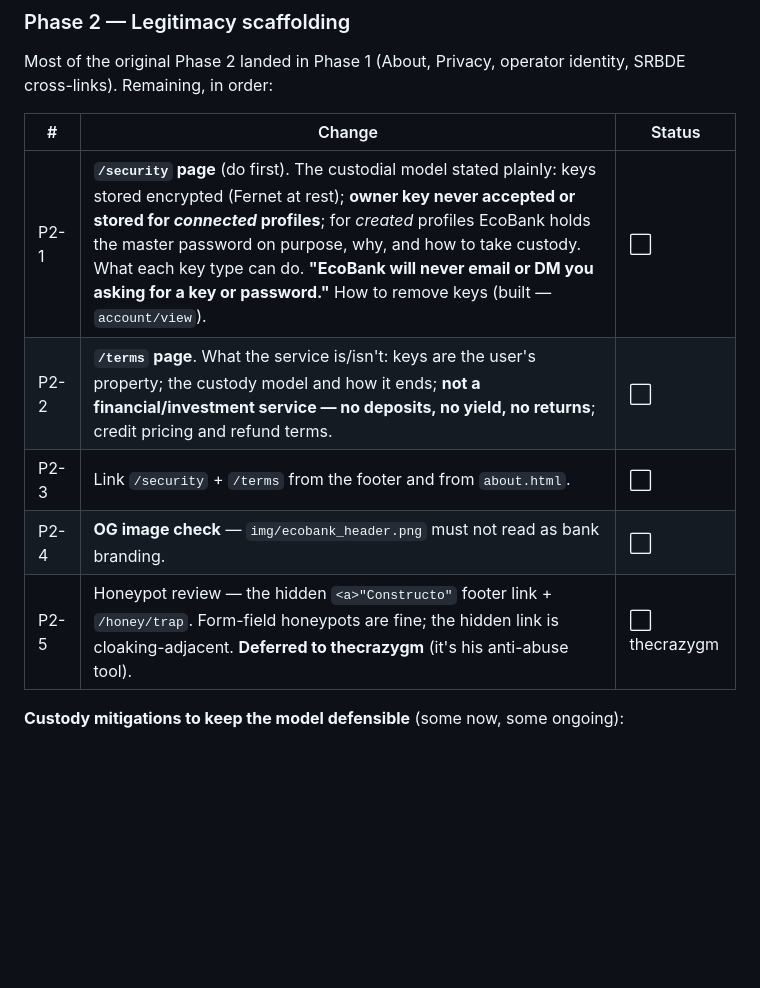
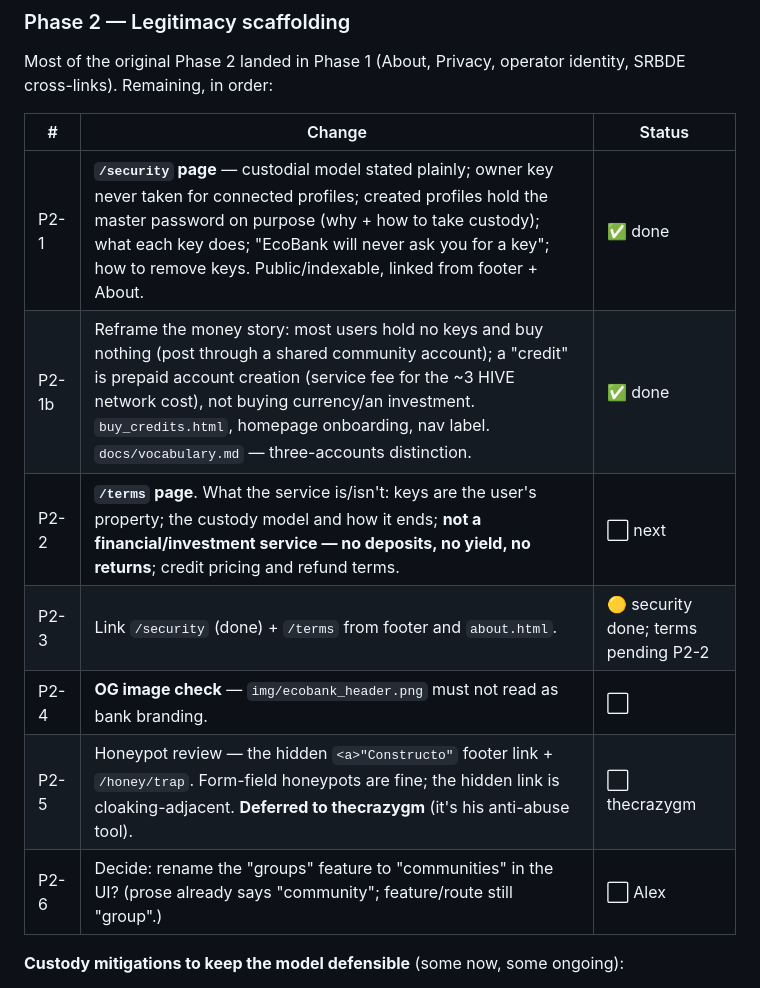
Before and after one commit to TheCrazyGM/ecobank, a Markdown page: docs/safe-browsing-remediation.md, the part around the change. Rendered like a GitHub page; blank space fills up the shorter version.

Commit message:
docs: Phase 2 status - /security done, terms next
Co-Authored-By: Claude Sonnet 5 <noreply@anthropic.com>
Claude-Session: https://claude.ai/code/session_01NPCa4SSYNdPC8ScVn65yHm

```diff
--- a/docs/safe-browsing-remediation.md
+++ b/docs/safe-browsing-remediation.md
@@ -237,11 +237,13 @@ SRBDE cross-links). Remaining, in order:
 
 | # | Change | Status |
 |---|---|---|
-| P2-1 | **`/security` page** (do first). The custodial model stated plainly: keys stored encrypted (Fernet at rest); **owner key never accepted or stored for *connected* profiles**; for *created* profiles EcoBank holds the master password on purpose, why, and how to take custody. What each key type can do. **"EcoBank will never email or DM you asking for a key or password."** How to remove keys (built — `account/view`). | ⬜ |
-| P2-2 | **`/terms` page**. What the service is/isn't: keys are the user's property; the custody model and how it ends; **not a financial/investment service — no deposits, no yield, no returns**; credit pricing and refund terms. | ⬜ |
-| P2-3 | Link `/security` + `/terms` from the footer and from `about.html`. | ⬜ |
+| P2-1 | **`/security` page** — custodial model stated plainly; owner key never taken for connected profiles; created profiles hold the master password on purpose (why + how to take custody); what each key does; "EcoBank will never ask you for a key"; how to remove keys. Public/indexable, linked from footer + About. | ✅ done |
+| P2-1b | Reframe the money story: most users hold no keys and buy nothing (post through a shared community account); a "credit" is prepaid account creation (service fee for the ~3 HIVE network cost), not buying currency/an investment. `buy_credits.html`, homepage onboarding, nav label. `docs/vocabulary.md` — three-accounts distinction. | ✅ done |
+| P2-2 | **`/terms` page**. What the service is/isn't: keys are the user's property; the custody model and how it ends; **not a financial/investment service — no deposits, no yield, no returns**; credit pricing and refund terms. | ⬜ next |
+| P2-3 | Link `/security` (done) + `/terms` from footer and `about.html`. | 🟡 security done; terms pending P2-2 |
 | P2-4 | **OG image check** — `img/ecobank_header.png` must not read as bank branding. | ⬜ |
 | P2-5 | Honeypot review — the hidden `<a>"Constructo"` footer link + `/honey/trap`. Form-field honeypots are fine; the hidden link is cloaking-adjacent. **Deferred to thecrazygm** (it's his anti-abuse tool). | ⬜ thecrazygm |
+| P2-6 | Decide: rename the "groups" feature to "communities" in the UI? (prose already says "community"; feature/route still "group".) | ⬜ Alex |
 
 **Custody mitigations to keep the model defensible** (some now, some ongoing):
 
```
